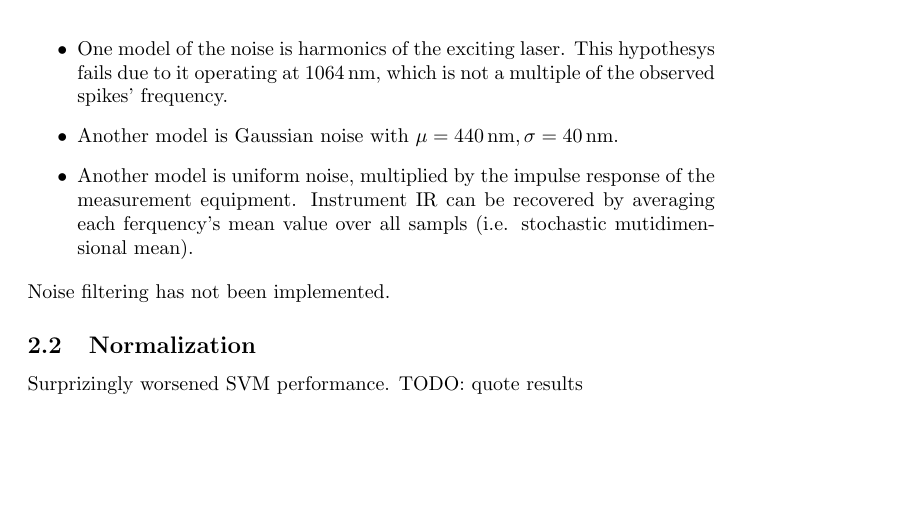
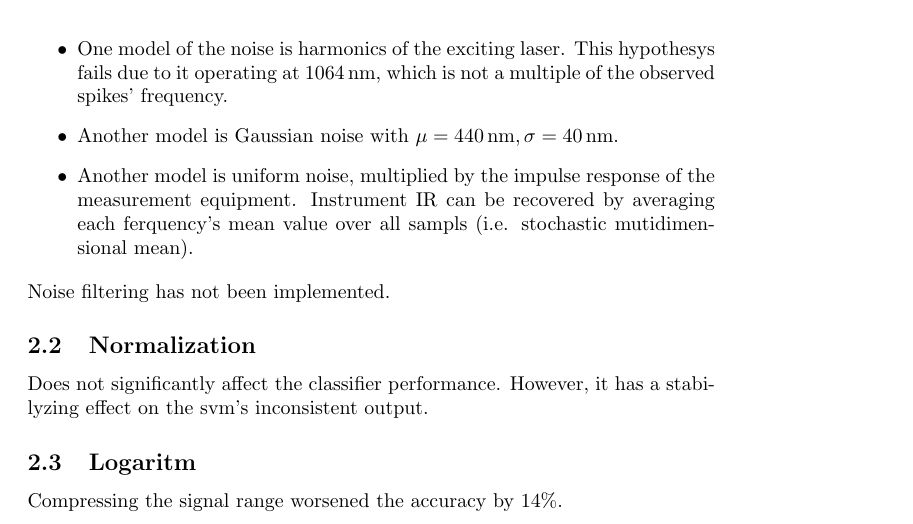
Before and after one commit to MiroslavVitkov/rocks, a LaTeX paper (doc/report.tex): part of page 2 of 6, cut so that both start at the same text, the shorter picture padded with empty space. Compiled offline with pdfLaTeX.

Commit message:
[doc] Normalization documented.

```diff
--- a/doc/report.tex
+++ b/doc/report.tex
@@ -64,9 +64,12 @@ Noise filtering has not been implemented.
 
 
 \subsection{Normalization}
-Surprizingly worsened SVM performance.
-TODO: quote results
+Does not significantly affect the classifier performance.
+However, it has a stabilyzing effect on the svm's inconsistent output.
 
+
+\subsection{Logaritm}
+Compressing the signal range worsened the accuracy by 14\%.
 
 \subsection{Feature selection}
 TODO: PCA is applied in an attempt to automatically identify the important spectral lines.
```
